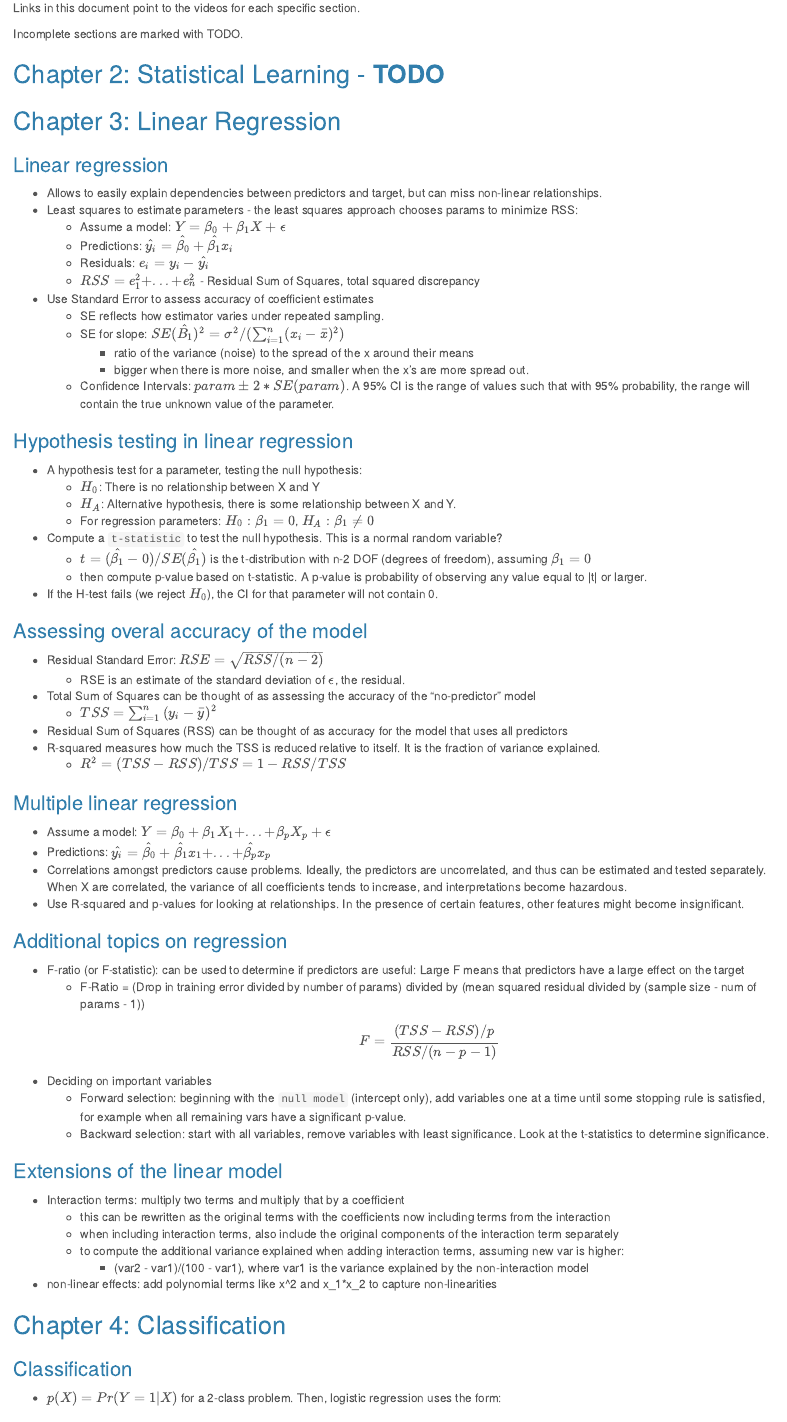
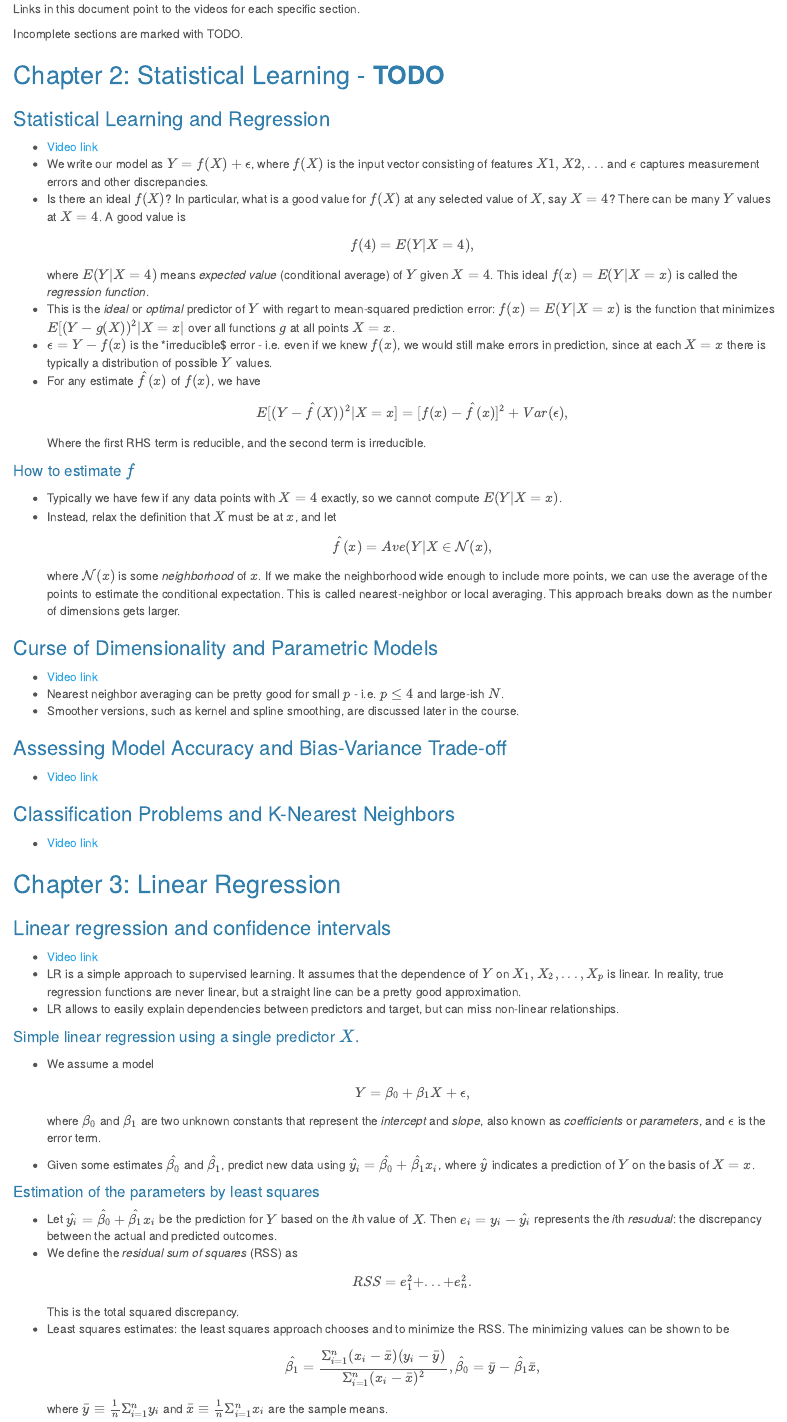
Before and after one commit to dbolotov/statistical_learning_notes, an R Markdown document (statistical_learning_notes.Rmd): the page in a window 1100 px wide, from 470 px down before the commit and from 490 px down after it, so that both start at the same text. The pictures show the output file statistical_learning_notes.html that the author committed with the source, opened offline.

Commit message:
updated LR section

```diff
--- a/statistical_learning_notes.Rmd
+++ b/statistical_learning_notes.Rmd
@@ -29,19 +30,55 @@ Incomplete sections are marked with TODO.
 
 ## Chapter 2: Statistical Learning - **TODO**
 
+### Statistical Learning and Regression
+- [Video link](https://www.youtube.com/watch?v=WjyuiK5taS8&list=PL5-da3qGB5IDvuFPNoSqheihPOQNJpzyy)
+- We write our model as $Y = f(X) + \epsilon$, where $f(X)$ is the input vector consisting of features $X1, X2, ...$ and $\epsilon$ captures measurement errors and other discrepancies.
+- Is there an ideal $f(X)$? In particular, what is a good value for $f(X)$ at any selected value of $X$, say $X = 4$? There can be many $Y$ values at $X = 4$. A good value is $$f(4) = E(Y|X=4),$$ where $E(Y|X=4)$ means *expected value* (conditional average) of $Y$ given $X = 4$. This ideal $f(x) = E(Y|X = x)$ is called the *regression function*.
+- This is the *ideal* or *optimal* predictor of $Y$ with regart to mean-squared prediction error: $f(x) = E(Y|X=x)$ is the function that minimizes $E[(Y - g(X))^2|X=x|$ over all functions $g$ at all points $X = x$.
+- $\epsilon = Y - f(x)$ is the *irreducible$ error - i.e. even if we knew $f(x)$, we would still make errors in prediction, since at each $X = x$ there is typically a distribution of possible $Y$ values.
+- For any estimate $\hat{f}(x)$ of $f(x)$, we have $$E[(Y - \hat{f}(X))^2|X=x] = [f(x) - \hat{f}(x)]^2 + Var(\epsilon),$$
+Where the first RHS term is reducible, and the second term is irreducible.
+
+#### How to estimate $f$
+- Typically we have few if any data points with $X = 4$ exactly, so we cannot compute $E(Y|X=x)$.
+- Instead, relax the definition that $X$ must be at $x$, and let $$\hat{f}(x) = Ave(Y|X \in \mathcal{N}(x),$$
+where $\mathcal{N}(x)$ is some *neighborhood* of $x$. If we make the neighborhood wide enough to include more points, we can use the average of the points to estimate the conditional expectation. This is called nearest-neighbor or local averaging. This approach breaks down as the number of dimensions gets larger.
+
+
+### Curse of Dimensionality and Parametric Models
+- [Video link](https://www.youtube.com/watch?v=UvxHOkYQl8g&list=PL5-da3qGB5IDvuFPNoSqheihPOQNJpzyy)
+- Nearest neighbor averaging can be pretty good for small $p$ - i.e. $p \leq 4$ and large-ish $N$.
+- Smoother versions, such as kernel and spline smoothing, are discussed later in the course.
+
+
+
+### Assessing Model Accuracy and Bias-Variance Trade-off
+- [Video link](https://www.youtube.com/watch?v=VusKAosxxyk&list=PL5-da3qGB5IDvuFPNoSqheihPOQNJpzyy)
+
+### Classification Problems and K-Nearest Neighbors
+- [Video link](https://www.youtube.com/watch?v=vVj2itVNku4&list=PL5-da3qGB5IDvuFPNoSqheihPOQNJpzyy)
+
 
 ## Chapter 3: Linear Regression
 
-### Linear regression
-- Allows to easily explain dependencies between predictors and target, but can miss non-linear relationships.
-- Least squares to estimate parameters - the least squares approach chooses params to minimize RSS:
-    - Assume a model: $Y = \beta_0 + \beta_1 X + \epsilon$
-    - Predictions: $\hat{y_i} = \hat{\beta_0} + \hat{\beta_1} x_i$
-    - Residuals: $e_i = y_i - \hat{y_i}$
-    - $RSS = e_1^2 + ... + e_n^2$ - Residual Sum of Squares, total squared discrepancy
-- Use Standard Error to assess accuracy of coefficient estimates
-    - SE reflects how estimator varies under repeated sampling.
-    - SE for slope: $SE(\hat{B_1})^2 = \sigma^2 / (\sum_{i=1}^{n}(x_i-\bar{x})^2)$
-        - ratio of the variance (noise) to the spread of the x around their means
-        - bigger when there is more noise, and smaller when the x's are more spread out.
-    - Confidence Intervals: $param \pm 2*SE(param)$. A 95% CI is the range of values such that with 95% probability, the range will contain the true unknown value of the parameter.
+### Linear regression and confidence intervals
+- [Video link](https://www.youtube.com/watch?v=PsE9UqoWtS4&list=PL5-da3qGB5IBSSCPANhTgrw82ws7w_or9)
+- LR is a simple approach to supervised learning. It assumes that the dependence of $Y$ on $X_1, X_2, ..., X_p$ is linear. In reality, true regression functions are never linear, but a straight line can be a pretty good approximation.
+- LR allows to easily explain dependencies between predictors and target, but can miss non-linear relationships.
+
+#### Simple linear regression using a single predictor $X$.
+- We assume a model $$Y = \beta_0 + \beta_1 X + \epsilon,$$
+where $\beta_0$ and $\beta_1$ are two unknown constants that represent the *intercept* and *slope*, also known as *coefficients* or *parameters*, and $\epsilon$ is the error term.
+
+- Given some estimates $\hat{\beta_0}$ and $\hat{\beta_1}$, predict new data using $\hat{y_i} = \hat{\beta_0} + \hat{\beta_1} x_i$, where $\hat{y}$ indicates a prediction of $Y$ on the basis of $X = x$.
+
+#### Estimation of the parameters by least squares
+- Let $\hat{y_i} = \hat{\beta_0} + \hat{\beta_1} x_i$ be the prediction for $Y$ based on the *i*th value of $X$. Then $e_i = y_i - \hat{y_i}$ represents the *i*th *resudual*: the discrepancy between the actual and predicted outcomes.
+- We define the *residual sum of squares* (RSS) as $$RSS = e_1^2 + ... + e_n^2.$$ This is the total squared discrepancy.
+- Least squares estimates: the least squares approach chooses \hat{\beta_0} and \hat{\beta_1} to minimize the RSS. The minimizing values can be shown to be $$\hat{\beta_1} = \frac{\Sigma_{i=1}^n(x_i - \bar{x})(y_i - \bar{y})}{\Sigma_{i=1}^n(x_i - \bar{x})^2}, \hat{\beta_0} = \bar{y} - \hat{\beta_1}\bar{x},$$ where $\bar{y} \equiv \frac{1}{n}\Sigma_{i=1}^ny_i$ and $\bar{x} \equiv \frac{1}{n}\Sigma_{i=1}^nx_i$ are the sample means.
+
+#### Assessing the accuracy of the coefficient estimates
+
+- The standard error (SE) of an estimator reflects how it varies under repeated sampling.
+- The SE for slope and intercept are given by: $$SE(\hat{B_1})^2 = \frac{\sigma^2}{\sum_{i=1}^{n}(x_i-\bar{x})^2},
+SE(\hat{B_0})^2 = \sigma^2 [\frac{1}{n} + \frac{\bar{x}^2}{\Sigma_{i=1}^n(x_i - \bar{x})^2}],$$ where $\sigma^2 = Var(\epsilon)$.
```
Also changed, not shown: statistical_learning_notes.html, statistical_learning_notes.Rmd (8 more changed lines).
